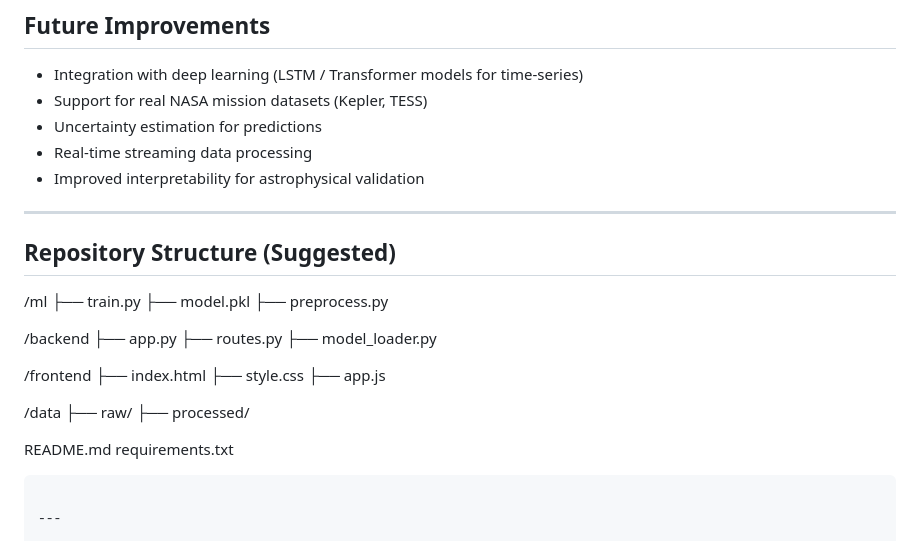
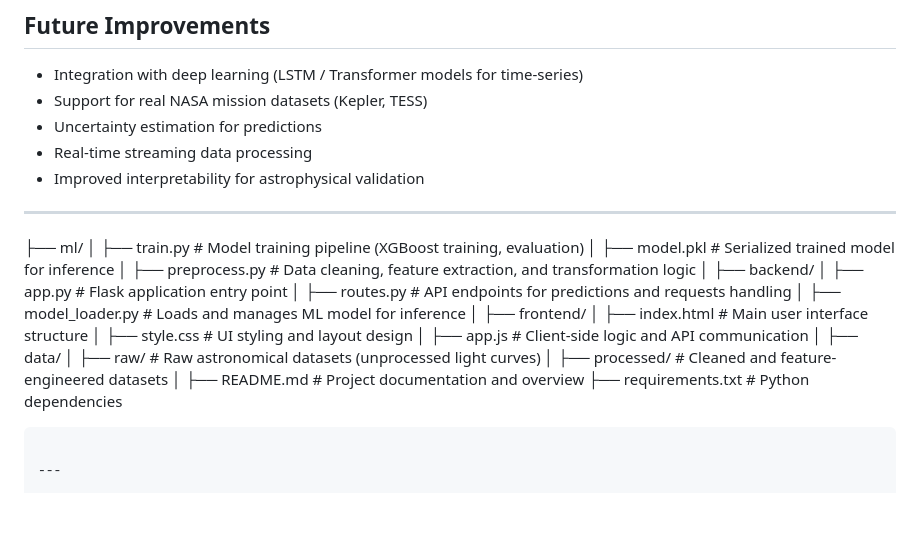
Before and after one commit to Ahmedbnsami/ExoTerra, a Markdown page: README.md, the part around the change. Drawn GitHub-style; blank space fills up the shorter version.

Commit message:
Revise repository structure in README
Updated repository structure section to improve clarity and organization.

````diff
--- a/README.md
+++ b/README.md
@@ -109,30 +109,27 @@ Exoplanet detection relies on identifying periodic dips in stellar brightness ca
 
 ---
 
-## Repository Structure (Suggested)
-
-
-/ml
-├── train.py
-├── model.pkl
-├── preprocess.py
-
-/backend
-├── app.py
-├── routes.py
-├── model_loader.py
-
-/frontend
-├── index.html
-├── style.css
-├── app.js
-
-/data
-├── raw/
-├── processed/
-
-README.md
-requirements.txt
+├── ml/
+│   ├── train.py              # Model training pipeline (XGBoost training, evaluation)
+│   ├── model.pkl             # Serialized trained model for inference
+│   ├── preprocess.py         # Data cleaning, feature extraction, and transformation logic
+│
+├── backend/
+│   ├── app.py                # Flask application entry point
+│   ├── routes.py             # API endpoints for predictions and requests handling
+│   ├── model_loader.py       # Loads and manages ML model for inference
+│
+├── frontend/
+│   ├── index.html            # Main user interface structure
+│   ├── style.css             # UI styling and layout design
+│   ├── app.js                # Client-side logic and API communication
+│
+├── data/
+│   ├── raw/                  # Raw astronomical datasets (unprocessed light curves)
+│   ├── processed/            # Cleaned and feature-engineered datasets
+│
+├── README.md                 # Project documentation and overview
+├── requirements.txt         # Python dependencies
 
 ```
 
````
